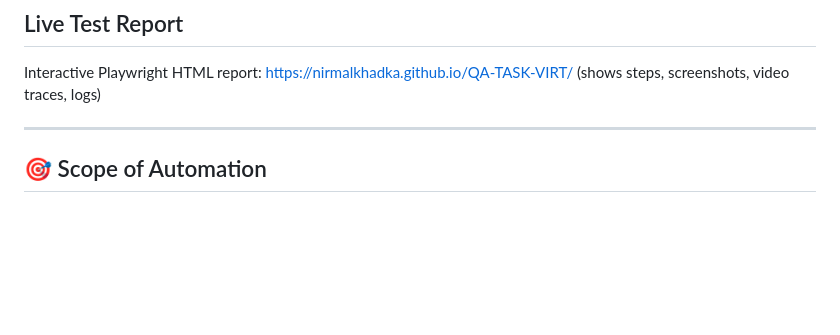
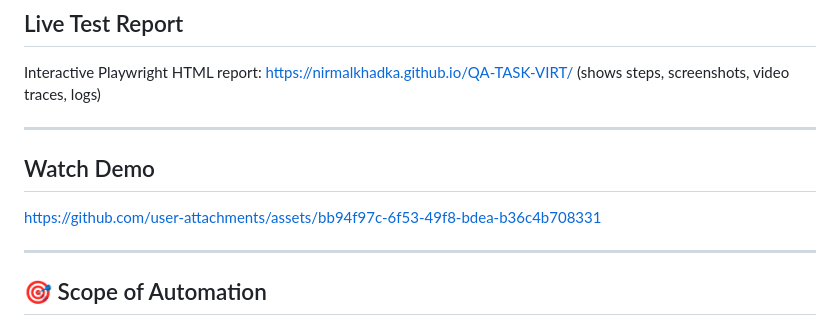
Before and after one commit to Nirmalkhadka/QA-TASK-VIRT, a Markdown page: README.md, the part around the change. GitHub-like rendering; blank space fills up the shorter version.

Commit message:
Update README.md
watch demo

```diff
--- a/README.md
+++ b/README.md
@@ -28,7 +28,10 @@ Interactive Playwright HTML report: https://nirmalkhadka.github.io/QA-TASK-VIRT/
 
 ---
 
+## Watch Demo
+https://github.com/user-attachments/assets/bb94f97c-6f53-49f8-bdea-b36c4b708331
 
+---
 ## 🎯 Scope of Automation
 
 ### 🏠 1. Landing Page
```
